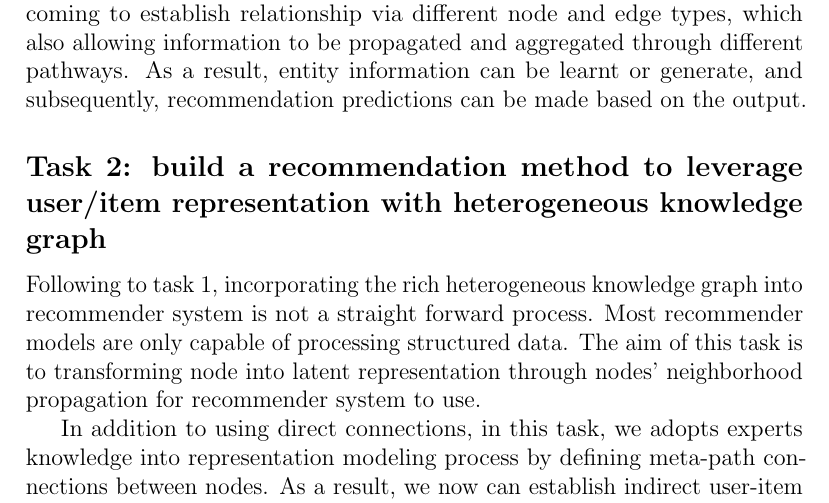
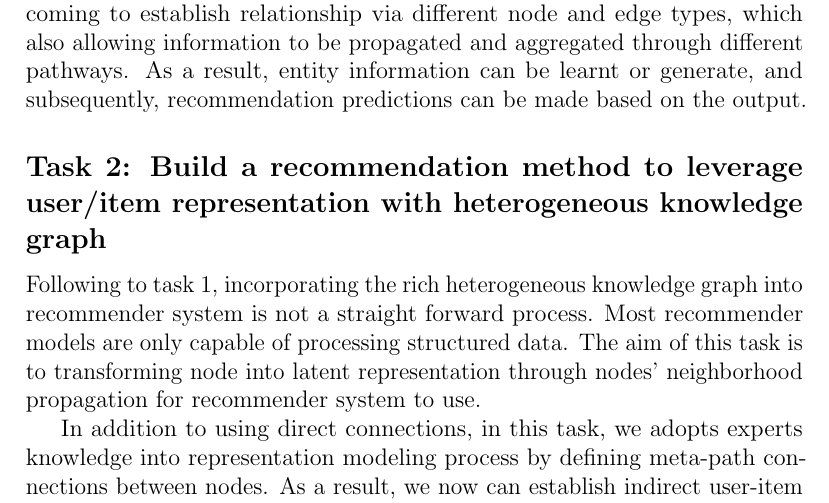
Before and after one commit to zdjohn/TRM-research-proposal, a LaTeX document (main.tex, which reads _5_methodology_tasks.tex): part of page 17 of 29, cut so that both start at the same text. Compiled offline with pdfLaTeX.

Commit message:
update cap

```diff
--- a/_5_methodology_tasks.tex
+++ b/_5_methodology_tasks.tex
@@ -33,7 +33,7 @@ Consequently, we treat user-item interactions as a bipartite graph (as G3 Fig \r
 The rich semantic heterogeneous graph structure enables the new data coming to establish relationship via different node and edge types, which also allowing information to be propagated and aggregated through different pathways. As a result, entity information can be learnt or generate, and subsequently, recommendation predictions can be made based on the output.
 
 
-\subsection*{Task 2: build a recommendation method to leverage user/item representation with heterogeneous knowledge graph}
+\subsection*{Task 2: Build a recommendation method to leverage user/item representation with heterogeneous knowledge graph}
 
 Following to task 1, incorporating the rich heterogeneous knowledge graph into recommender system is not a straight forward process. Most recommender models are only capable of processing structured data. The aim of this task is to transforming node into latent representation through nodes' neighborhood propagation for recommender system to use.
 
```
